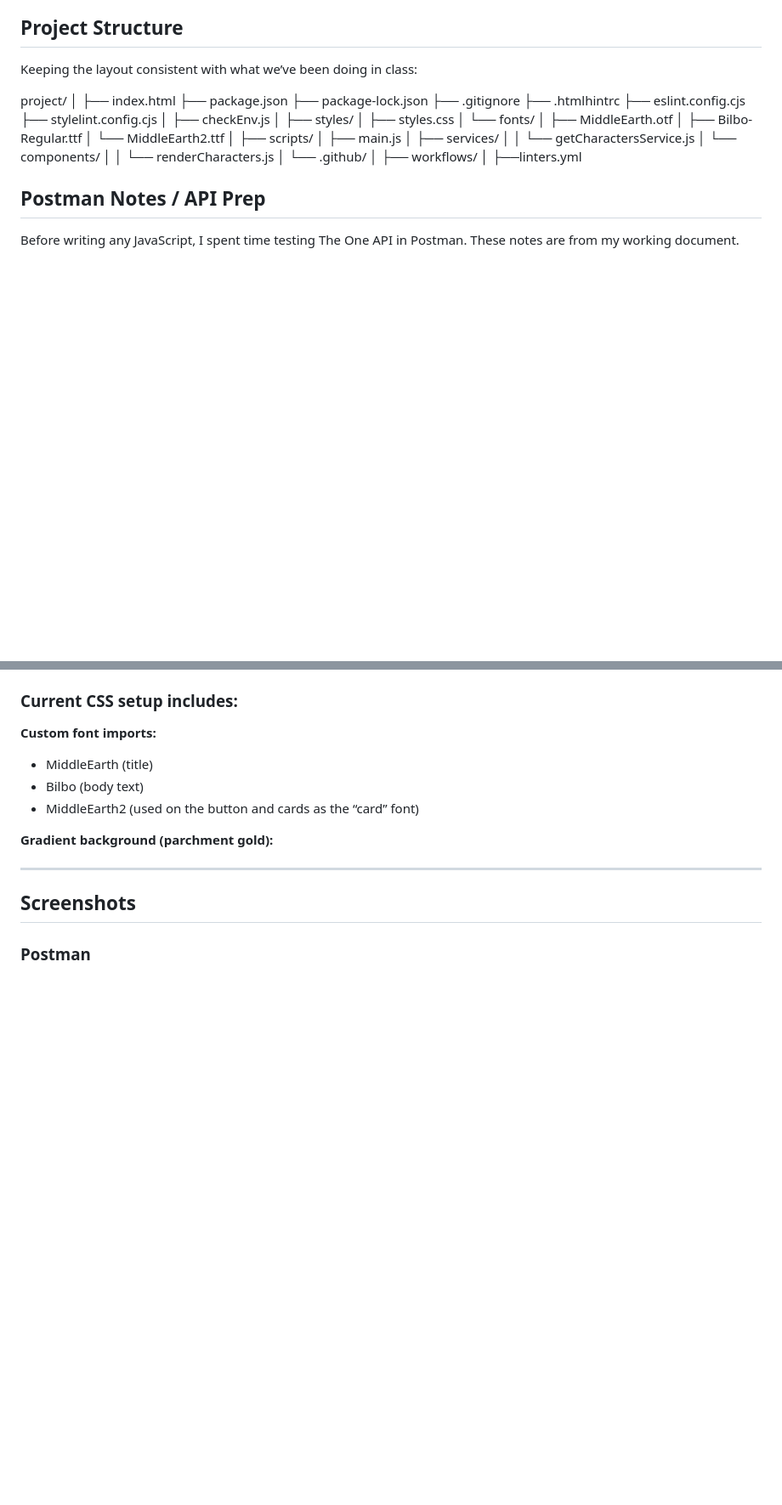
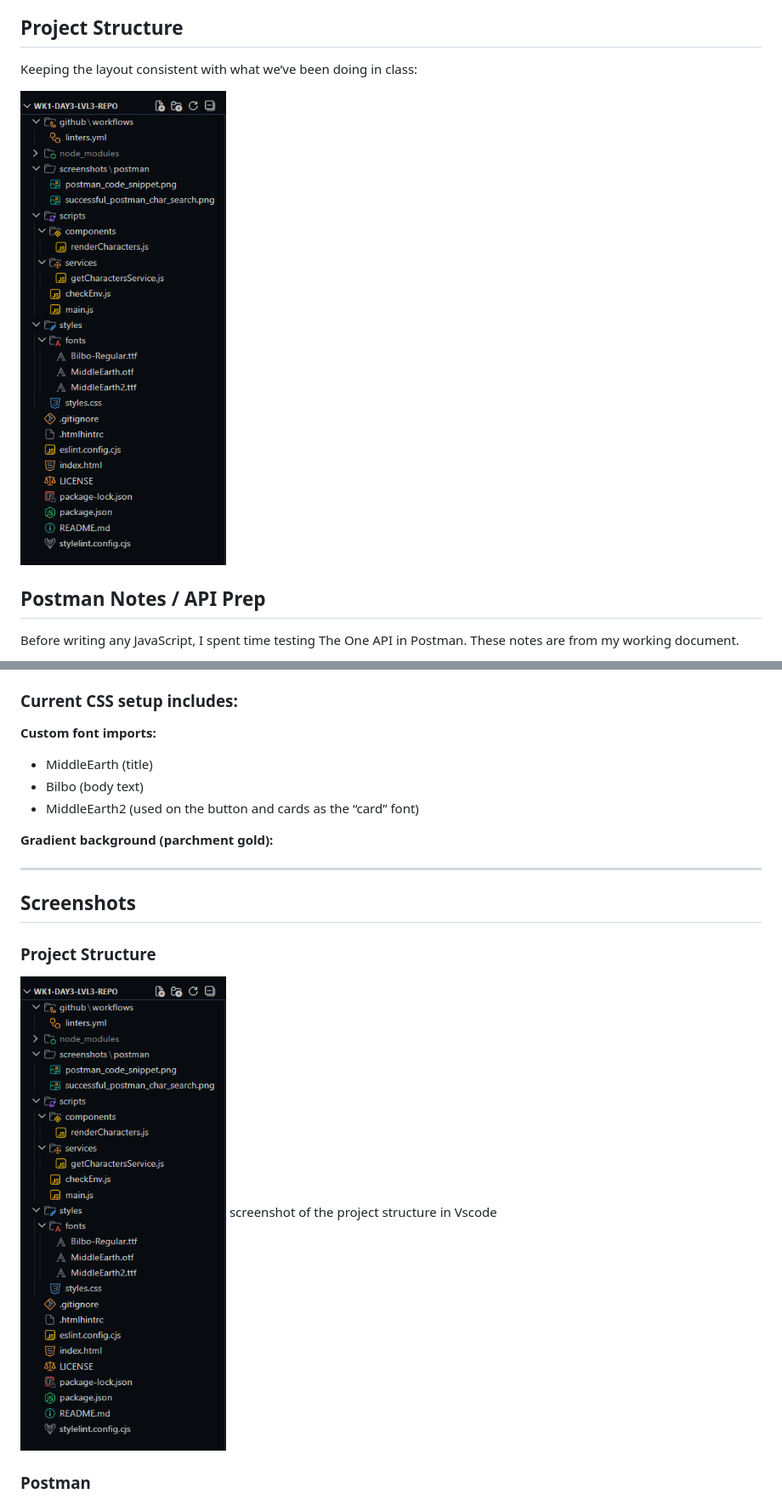
Before and after one commit to ellamkoch/wk1-day3-lvl3-repo, a Markdown page: README.md, 2 parts joined by grey strips. Shown: that part at 85% size. Drawn GitHub-style; pictures changed too: screenshots/structure/project_structure.png (added); blank space fills up the shorter version.

Commit message:
added in more screenshots

```diff
--- a/README.md
+++ b/README.md
@@ -25,35 +25,7 @@ This is the repo for the Week 1, Day 3 assignment for Level 3 with CodeX where I
 
 Keeping the layout consistent with what we’ve been doing in class:
 
-project/
-│
-├── index.html
-├── package.json
-├── package-lock.json
-├── .gitignore
-├── .htmlhintrc
-├── eslint.config.cjs
-├── stylelint.config.cjs
-│
-├── checkEnv.js
-│
-├── styles/
-│   ├── styles.css
-│   └── fonts/
-│        ├── MiddleEarth.otf
-│        ├── Bilbo-Regular.ttf
-│        └── MiddleEarth2.ttf
-│
-├── scripts/
-│   ├── main.js
-│   ├── services/
-│   │      └── getCharactersService.js
-│   └── components/
-│   │       └── renderCharacters.js
-│
-└── .github/
-│   ├── workflows/
-│        ├──linters.yml
+![Project Structure](./screenshots/structure/project_structure.png)
 
 ## Postman Notes / API Prep
 
@@ -185,6 +155,11 @@ The UI now includes:
 
 ## Screenshots
 
+### Project Structure
+
+![Project Structure](./screenshots/structure/project_structure.png)
+screenshot of the project structure in Vscode
+
 ### Postman
 
 ![Successful Postman search](./screenshots/postman/successful_postman_char_search.png)
```
Also changed, not shown: other parts of README.md (+6 -5 lines), screenshots/final/page_b4_search.png (added).
